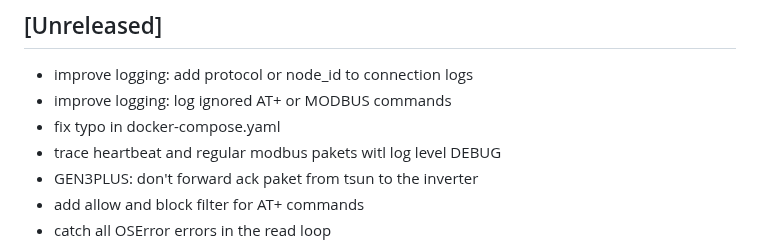
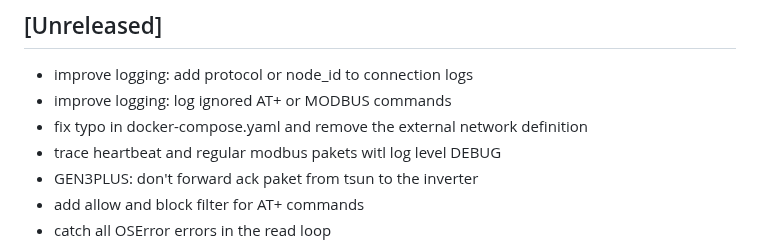
Before and after one commit to s-allius/tsun-gen3-proxy, a Markdown page: CHANGELOG.md, the part around the change. GitHub-like rendering.

Commit message:
optimize docker-compose.yaml file

```diff
--- a/CHANGELOG.md
+++ b/CHANGELOG.md
@@ -9,7 +9,7 @@ and this project adheres to [Semantic Versioning](https://semver.org/spec/v2.0.0
 
 - improve logging: add protocol or node_id to connection logs
 - improve logging: log ignored AT+ or MODBUS commands
-- fix typo in docker-compose.yaml
+- fix typo in docker-compose.yaml and remove the external network definition
 - trace heartbeat and regular modbus pakets witl log level DEBUG
 - GEN3PLUS: don't forward ack paket from tsun to the inverter
 - add allow and block filter for AT+ commands
```
